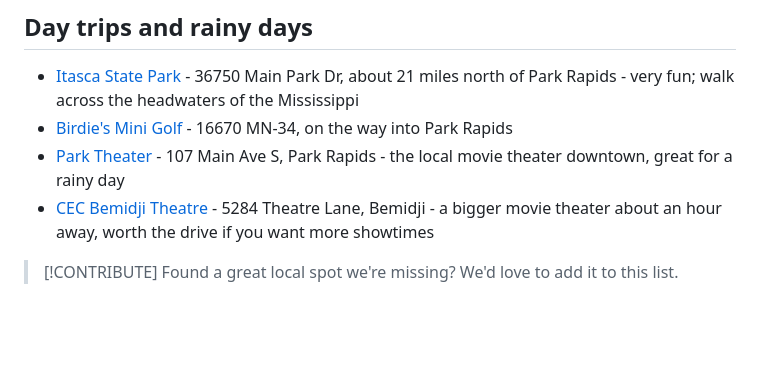
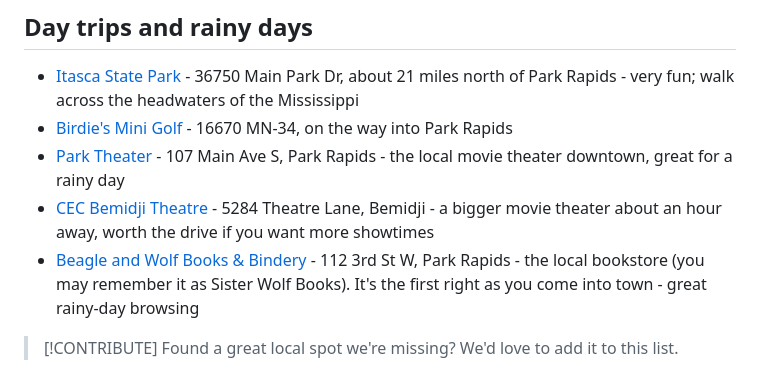
Before and after one commit to jacobnollette/cabinthree-faq, a Markdown page: FAQ/Around Town.md, the part around the change. Rendered like a GitHub page; blank space fills up the shorter version.

```diff
--- a/FAQ/Around Town.md
+++ b/FAQ/Around Town.md
@@ -39,6 +39,7 @@
 - [Birdie's Mini Golf](https://www.google.com/maps/search/?api=1&query=Birdies+Mini+Golf+16670+MN-34+Park+Rapids+MN+56470) - 16670 MN-34, on the way into Park Rapids
 - [Park Theater](https://www.google.com/maps/search/?api=1&query=Park+Theater+107+Main+Ave+S+Park+Rapids+MN+56470) - 107 Main Ave S, Park Rapids - the local movie theater downtown, great for a rainy day
 - [CEC Bemidji Theatre](https://www.google.com/maps/search/?api=1&query=CEC+Bemidji+Theatre+5284+Theatre+Lane+Bemidji+MN+56601) - 5284 Theatre Lane, Bemidji - a bigger movie theater about an hour away, worth the drive if you want more showtimes
+- [Beagle and Wolf Books & Bindery](https://www.google.com/maps/search/?api=1&query=Beagle+and+Wolf+Books+112+3rd+St+W+Park+Rapids+MN+56470) - 112 3rd St W, Park Rapids - the local bookstore (you may remember it as Sister Wolf Books). It's the first right as you come into town - great rainy-day browsing
 
 > [!CONTRIBUTE]
 > Found a great local spot we're missing? We'd love to add it to this list.
```
Also changed, not shown: CHANGELOG.md (+3 -0 lines).
